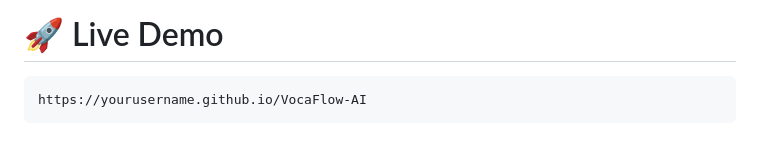
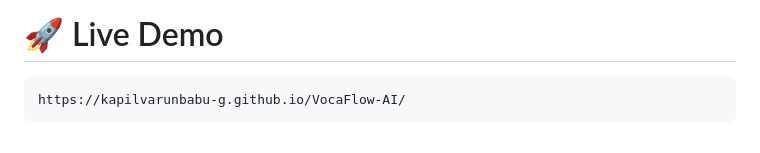
Before and after one commit to kapilvarunbabu-g/VocaFlow-AI, a Markdown page: README.md, the part around the change. GitHub-like rendering.

Commit message:
Update live demo link in README

````diff
--- a/README.md
+++ b/README.md
@@ -325,5 +325,5 @@ Inspired by modern AI voice learning and accessibility platforms designed to imp
 # 🚀 Live Demo
 
 ```bash
-https://yourusername.github.io/VocaFlow-AI
+https://kapilvarunbabu-g.github.io/VocaFlow-AI/
 ```
````
